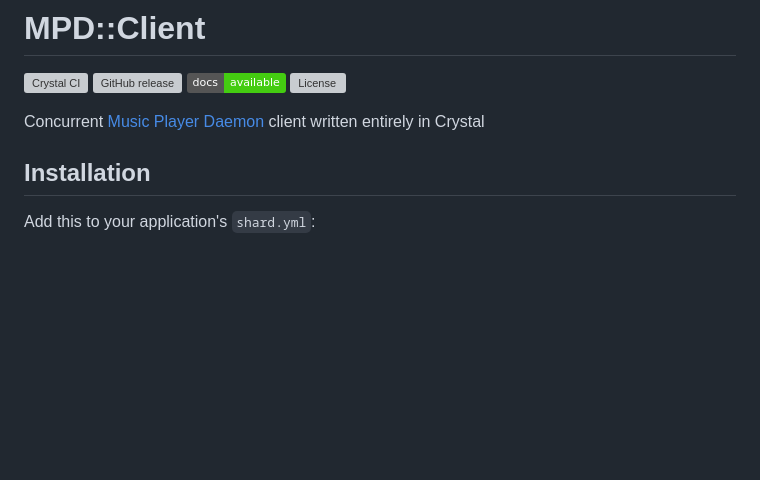
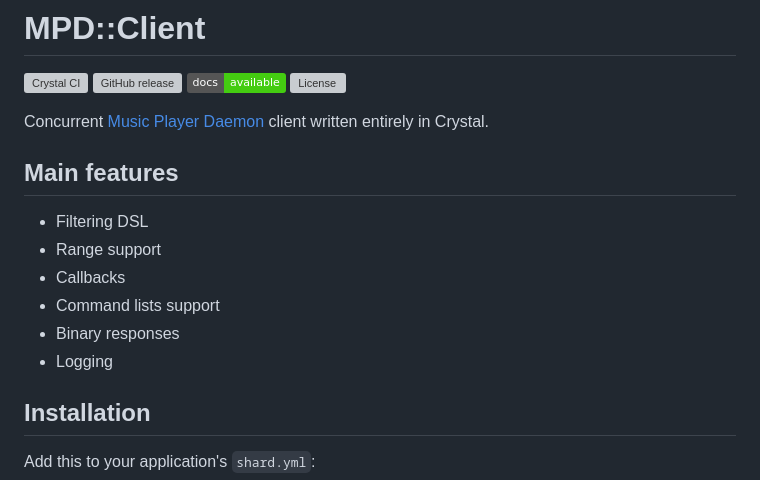
Before and after one commit to mamantoha/crystal_mpd, a Markdown page: README.md, the part around the change. GitHub-like rendering; badges without logos; blank space fills up the shorter version; grey boxes are pictures that could not be loaded.

Commit message:
Main features

```diff
--- a/README.md
+++ b/README.md
@@ -5,7 +5,16 @@
 [![Docs](https://img.shields.io/badge/docs-available-brightgreen.svg)](https://mamantoha.github.io/crystal_mpd/)
 [![License](https://img.shields.io/github/license/mamantoha/crystal_mpd.svg)](https://github.com/mamantoha/crystal_mpd/blob/master/LICENSE)
 
-Concurrent [Music Player Daemon](https://www.musicpd.org/) client written entirely in Crystal
+Concurrent [Music Player Daemon](https://www.musicpd.org/) client written entirely in Crystal.
+
+## Main features
+
+- Filtering DSL
+- Range support
+- Callbacks
+- Command lists support
+- Binary responses
+- Logging
 
 ## Installation
 
```
